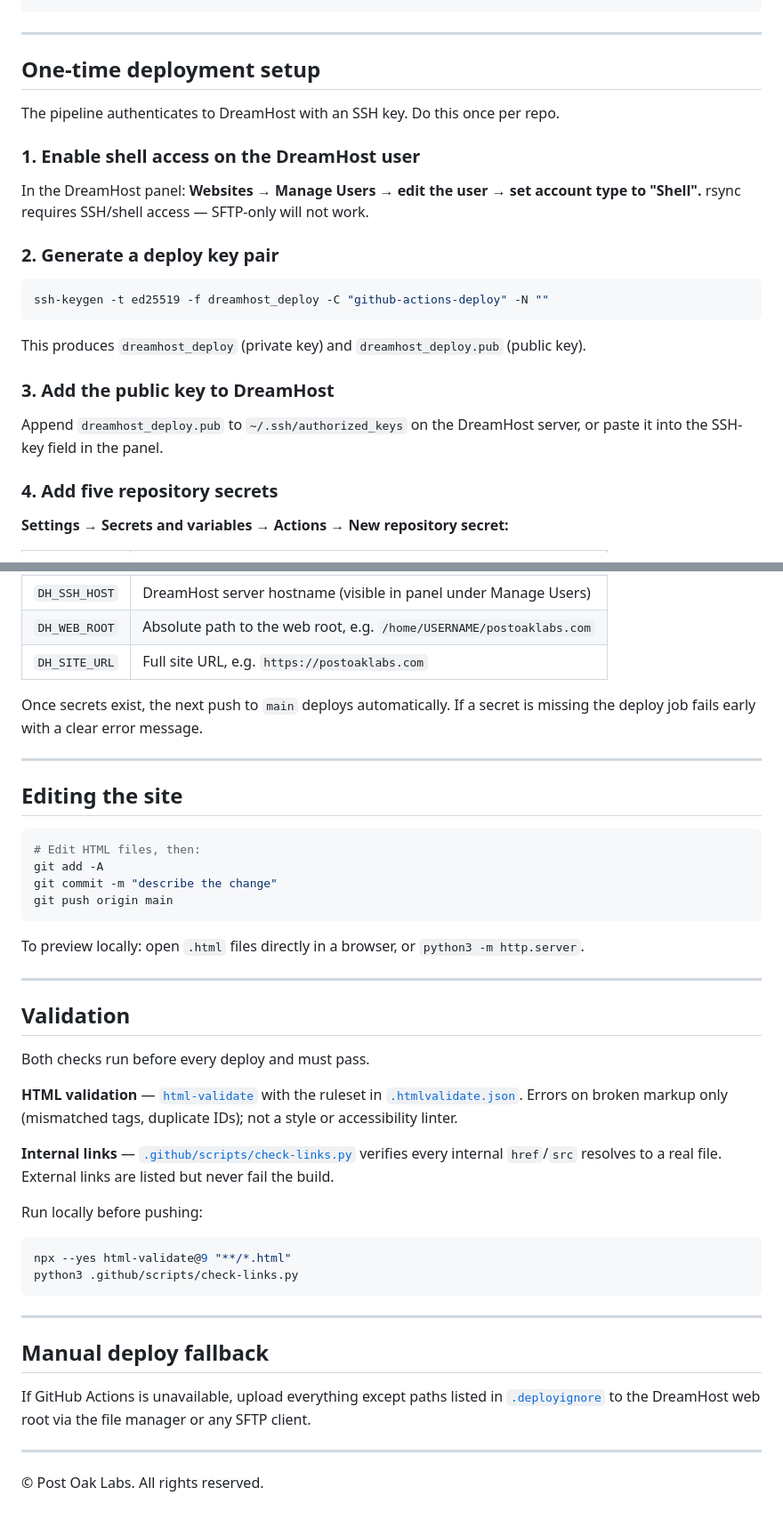
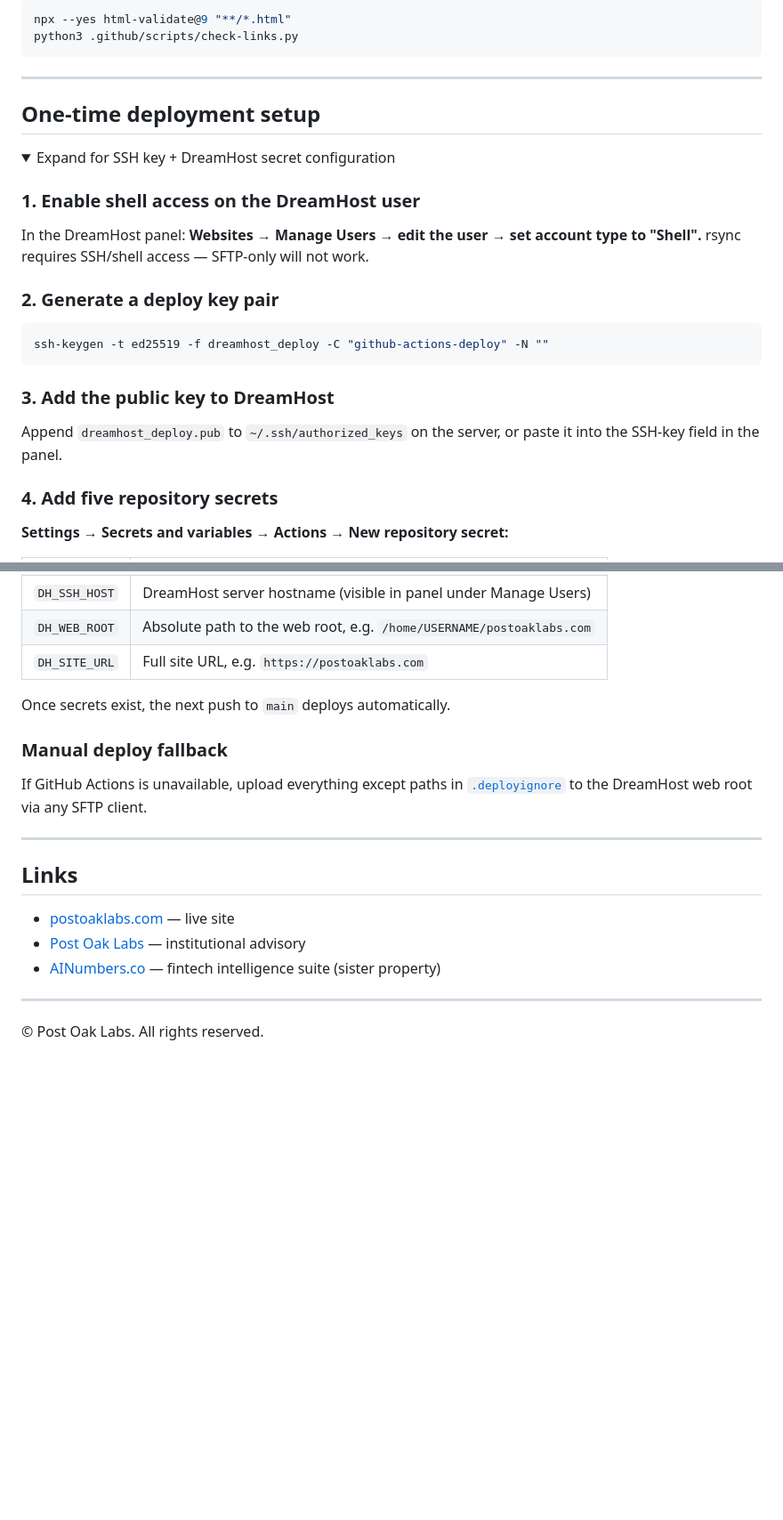
Before and after one commit to PostOakLabs/postoaklabs, a Markdown page: README.md, 2 parts joined by grey strips. Shown at 89% size. Rendered like a GitHub page; folded sections open; blank space fills up the shorter version.

````diff
--- a/README.md
+++ b/README.md
@@ -39,10 +80,14 @@ manifest.json          PWA manifest
+```bash
+npx --yes html-validate@9 "**/*.html"
+python3 .github/scripts/check-links.py
 ```
 
 ---
 
 ## One-time deployment setup
 
-The pipeline authenticates to DreamHost with an SSH key. Do this once per repo.
+<details>
+<summary>Expand for SSH key + DreamHost secret configuration</summary>
 
 ### 1. Enable shell access on the DreamHost user
 
@@ -55,11 +100,9 @@ rsync requires SSH/shell access — SFTP-only will not work.
 ssh-keygen -t ed25519 -f dreamhost_deploy -C "github-actions-deploy" -N ""
 ```
 
-This produces `dreamhost_deploy` (private key) and `dreamhost_deploy.pub` (public key).
-
 ### 3. Add the public key to DreamHost
 
-Append `dreamhost_deploy.pub` to `~/.ssh/authorized_keys` on the DreamHost server, or paste it into the SSH-key field in the panel.
+Append `dreamhost_deploy.pub` to `~/.ssh/authorized_keys` on the server, or paste it into the SSH-key field in the panel.
 
 ### 4. Add five repository secrets
 
@@ -73,43 +116,21 @@ Append `dreamhost_deploy.pub` to `~/.ssh/authorized_keys` on the DreamHost serve
 | `DH_WEB_ROOT` | Absolute path to the web root, e.g. `/home/USERNAME/postoaklabs.com` |
 | `DH_SITE_URL` | Full site URL, e.g. `https://postoaklabs.com` |
 
-Once secrets exist, the next push to `main` deploys automatically. If a secret is missing the deploy job fails early with a clear error message.
+Once secrets exist, the next push to `main` deploys automatically.
+
+### Manual deploy fallback
+
+If GitHub Actions is unavailable, upload everything except paths in [`.deployignore`](.deployignore) to the DreamHost web root via any SFTP client.
+
+</details>
 
 ---
 
-## Editing the site
+## Links
 
-```bash
-# Edit HTML files, then:
-git add -A
-git commit -m "describe the change"
-git push origin main
-```
-
-To preview locally: open `.html` files directly in a browser, or `python3 -m http.server`.
-
----
-
-## Validation
-
-Both checks run before every deploy and must pass.
-
-**HTML validation** — [`html-validate`](https://html-validate.org/) with the ruleset in [`.htmlvalidate.json`](.htmlvalidate.json). Errors on broken markup only (mismatched tags, duplicate IDs); not a style or accessibility linter.
-
-**Internal links** — [`.github/scripts/check-links.py`](.github/scripts/check-links.py) verifies every internal `href`/`src` resolves to a real file. External links are listed but never fail the build.
-
-Run locally before pushing:
-
-```bash
-npx --yes html-validate@9 "**/*.html"
-python3 .github/scripts/check-links.py
-```
-
----
-
-## Manual deploy fallback
-
-If GitHub Actions is unavailable, upload everything except paths listed in [`.deployignore`](.deployignore) to the DreamHost web root via the file manager or any SFTP client.
+- [postoaklabs.com](https://postoaklabs.com) — live site
+- [Post Oak Labs](https://postoaklabs.com) — institutional advisory
+- [AINumbers.co](https://ainumbers.co) — fintech intelligence suite (sister property)
 
 ---
 
````
Also changed, not shown: other parts of README.md (+58 -17 lines).
